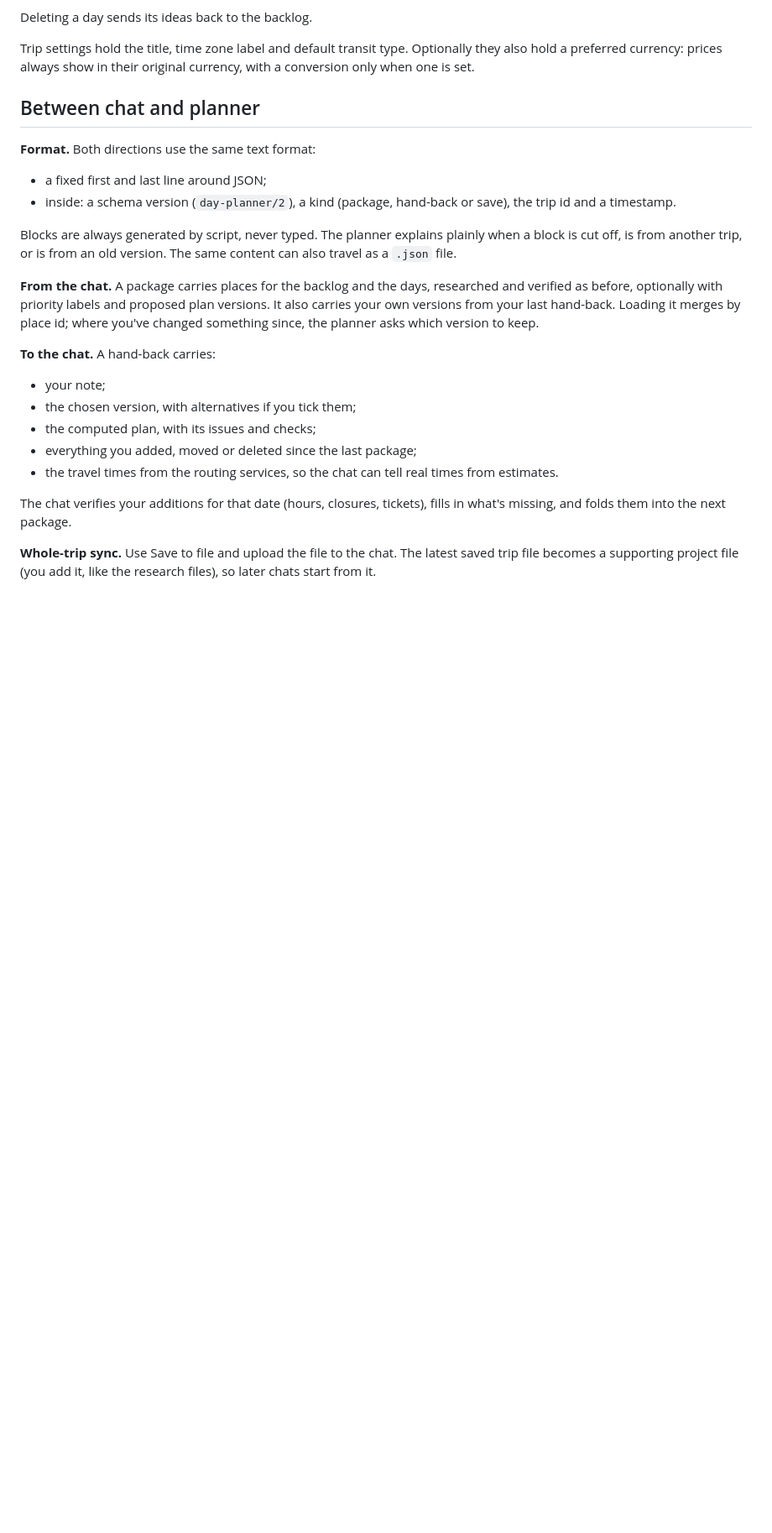
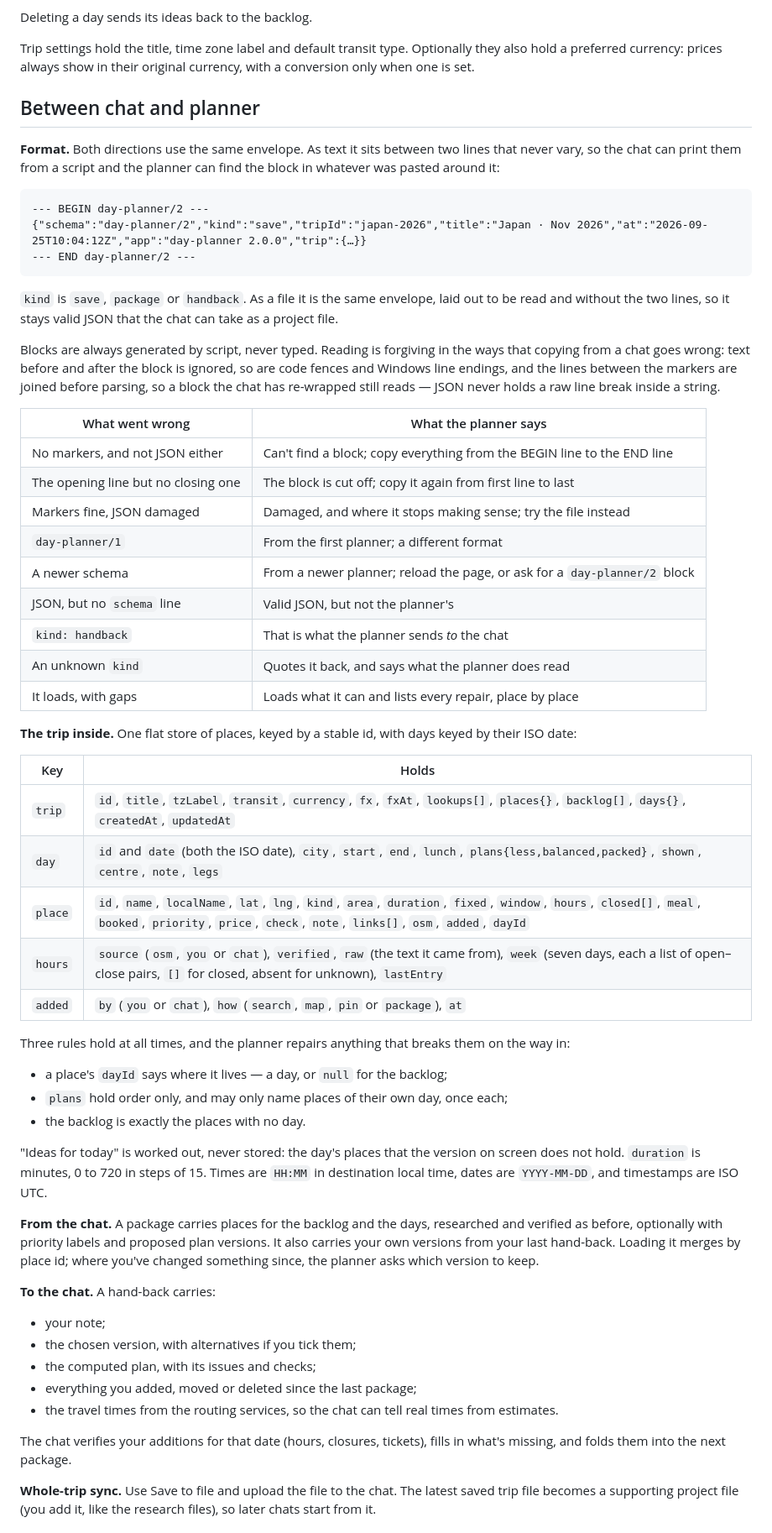
Before and after one commit to tigerasks/plan-my-trip, a Markdown page: documentation/day-planner-v2-design.md, the part around one of its changes. Shown at 84% size. Rendered like a GitHub page; blank space fills up the shorter version.

Commit message:
Record the day-planner/2 format in the design doc

````diff
--- a/documentation/day-planner-v2-design.md
+++ b/documentation/day-planner-v2-design.md
@@ -186,11 +188,56 @@ Trip settings hold the title, time zone label and default transit type. Optional
 
 ## Between chat and planner
 
-**Format.** Both directions use the same text format:
-- a fixed first and last line around JSON;
-- inside: a schema version (`day-planner/2`), a kind (package, hand-back or save), the trip id and a timestamp.
+**Format.** Both directions use the same envelope. As text it sits between two lines that never
+vary, so the chat can print them from a script and the planner can find the block in whatever was
+pasted around it:
 
-Blocks are always generated by script, never typed. The planner explains plainly when a block is cut off, is from another trip, or is from an old version. The same content can also travel as a `.json` file.
+```
+--- BEGIN day-planner/2 ---
+{"schema":"day-planner/2","kind":"save","tripId":"japan-2026","title":"Japan · Nov 2026","at":"2026-09-25T10:04:12Z","app":"day-planner 2.0.0","trip":{…}}
+--- END day-planner/2 ---
+```
+
+`kind` is `save`, `package` or `handback`. As a file it is the same envelope, laid out to be read and
+without the two lines, so it stays valid JSON that the chat can take as a project file.
+
+Blocks are always generated by script, never typed. Reading is forgiving in the ways that copying
+from a chat goes wrong: text before and after the block is ignored, so are code fences and Windows
+line endings, and the lines between the markers are joined before parsing, so a block the chat has
+re-wrapped still reads — JSON never holds a raw line break inside a string.
+
+| What went wrong | What the planner says |
+|---|---|
+| No markers, and not JSON either | Can't find a block; copy everything from the BEGIN line to the END line |
+| The opening line but no closing one | The block is cut off; copy it again from first line to last |
+| Markers fine, JSON damaged | Damaged, and where it stops making sense; try the file instead |
+| `day-planner/1` | From the first planner; a different format |
+| A newer schema | From a newer planner; reload the page, or ask for a `day-planner/2` block |
+| JSON, but no `schema` line | Valid JSON, but not the planner's |
+| `kind: handback` | That is what the planner sends *to* the chat |
+| An unknown `kind` | Quotes it back, and says what the planner does read |
+| It loads, with gaps | Loads what it can and lists every repair, place by place |
+
+**The trip inside.** One flat store of places, keyed by a stable id, with days keyed by their ISO
+date:
+
+| Key | Holds |
+|---|---|
+| `trip` | `id`, `title`, `tzLabel`, `transit`, `currency`, `fx`, `fxAt`, `lookups[]`, `places{}`, `backlog[]`, `days{}`, `createdAt`, `updatedAt` |
+| `day` | `id` and `date` (both the ISO date), `city`, `start`, `end`, `lunch`, `plans{less,balanced,packed}`, `shown`, `centre`, `note`, `legs` |
+| `place` | `id`, `name`, `localName`, `lat`, `lng`, `kind`, `area`, `duration`, `fixed`, `window`, `hours`, `closed[]`, `meal`, `booked`, `priority`, `price`, `check`, `note`, `links[]`, `osm`, `added`, `dayId` |
+| `hours` | `source` (`osm`, `you` or `chat`), `verified`, `raw` (the text it came from), `week` (seven days, each a list of open–close pairs, `[]` for closed, absent for unknown), `lastEntry` |
+| `added` | `by` (`you` or `chat`), `how` (`search`, `map`, `pin` or `package`), `at` |
+
+Three rules hold at all times, and the planner repairs anything that breaks them on the way in:
+
+- a place's `dayId` says where it lives — a day, or `null` for the backlog;
+- `plans` hold order only, and may only name places of their own day, once each;
+- the backlog is exactly the places with no day.
+
+"Ideas for today" is worked out, never stored: the day's places that the version on screen does not
+hold. `duration` is minutes, 0 to 720 in steps of 15. Times are `HH:MM` in destination local time,
+dates are `YYYY-MM-DD`, and timestamps are ISO UTC.
 
 **From the chat.** A package carries places for the backlog and the days, researched and verified as before, optionally with priority labels and proposed plan versions. It also carries your own versions from your last hand-back. Loading it merges by place id; where you've changed something since, the planner asks which version to keep.
 
````
Also changed, not shown: other parts of documentation/day-planner-v2-design.md (+2 -0 lines).
